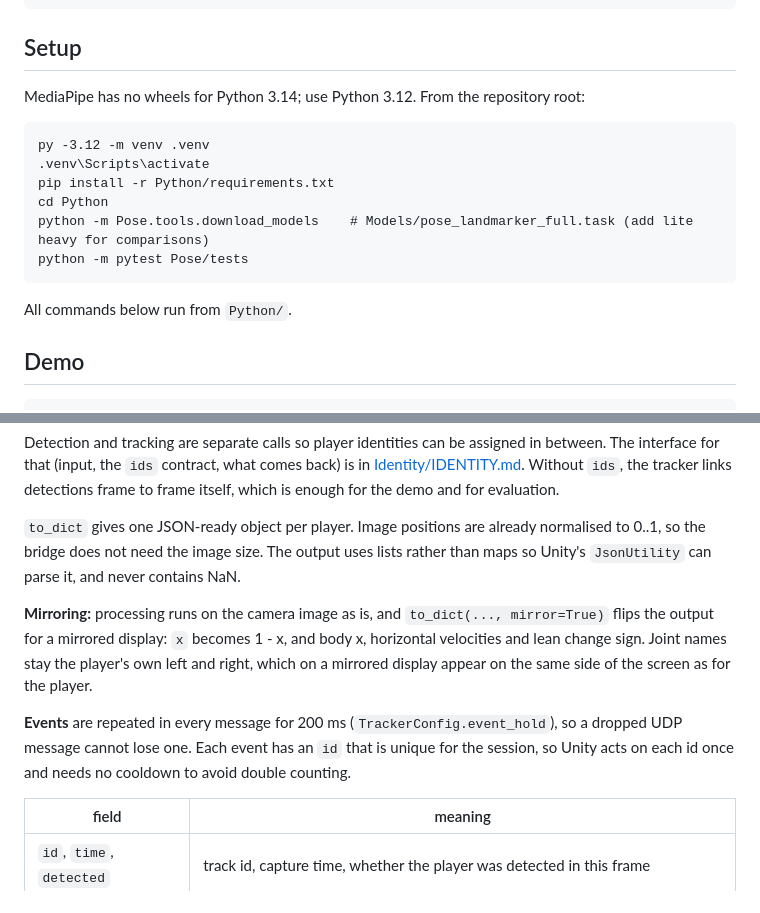
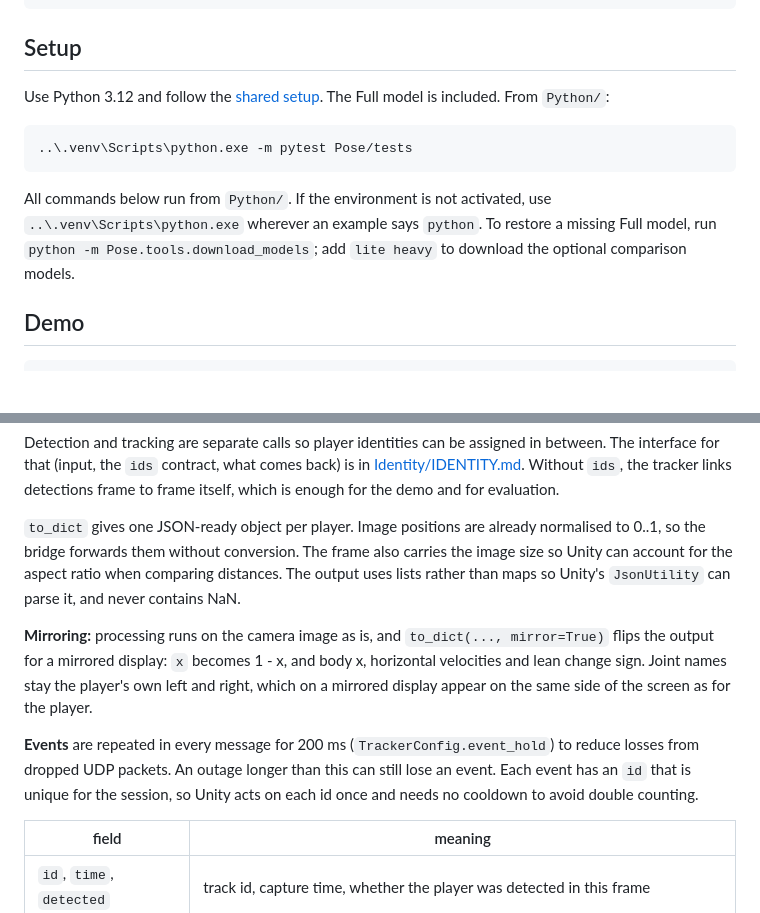
Before and after one commit to bote05/IPCV-Project, a Markdown page: Python/Pose/README.md, 2 parts joined by grey strips. Drawn GitHub-style; blank space fills up the shorter version.

Commit message:
Update module setup instructions

````diff
--- a/Python/Pose/README.md
+++ b/Python/Pose/README.md
@@ -15,18 +15,13 @@ frame ─► PoseDetector ─► RawPose per person ─► PoseTracker ─► Pl
 
 ## Setup
 
-MediaPipe has no wheels for Python 3.14; use Python 3.12. From the repository root:
+Use Python 3.12 and follow the [shared setup](../../README.md#quick-start-windows). The Full model is included. From `Python/`:
 
-```
-py -3.12 -m venv .venv
-.venv\Scripts\activate
-pip install -r Python/requirements.txt
-cd Python
-python -m Pose.tools.download_models    # Models/pose_landmarker_full.task (add lite heavy for comparisons)
-python -m pytest Pose/tests
+```powershell
+..\.venv\Scripts\python.exe -m pytest Pose/tests
 ```
 
-All commands below run from `Python/`.
+All commands below run from `Python/`. If the environment is not activated, use `..\.venv\Scripts\python.exe` wherever an example says `python`. To restore a missing Full model, run `python -m Pose.tools.download_models`; add `lite heavy` to download the optional comparison models.
 
 ## Demo
 
@@ -71,7 +66,8 @@ Without `ids`, the tracker links detections frame to frame itself, which is enou
 and for evaluation.
 
 `to_dict` gives one JSON-ready object per player. Image positions are already normalised to 0..1,
-so the bridge does not need the image size. The output uses lists rather than maps so Unity's
+so the bridge forwards them without conversion. The frame also carries the image size so Unity can
+account for the aspect ratio when comparing distances. The output uses lists rather than maps so Unity's
 `JsonUtility` can parse it, and never contains NaN.
 
 **Mirroring:** processing runs on the camera image as is, and `to_dict(..., mirror=True)` flips
@@ -79,8 +75,9 @@ the output for a mirrored display: `x` becomes 1 - x, and body x, horizontal vel
 change sign. Joint names stay the player's own left and right, which on a mirrored display appear
 on the same side of the screen as for the player.
 
-**Events** are repeated in every message for 200 ms (`TrackerConfig.event_hold`), so a dropped
-UDP message cannot lose one. Each event has an `id` that is unique for the session, so Unity acts
+**Events** are repeated in every message for 200 ms (`TrackerConfig.event_hold`) to reduce losses
+from dropped UDP packets. An outage longer than this can still lose an event. Each event has an `id`
+that is unique for the session, so Unity acts
 on each id once and needs no cooldown to avoid double counting.
 
 | field | meaning |
````
Also changed, not shown: Python/Face/README.md (+3 -3 lines), Python/bridge/README.md (+4 -12 lines).
